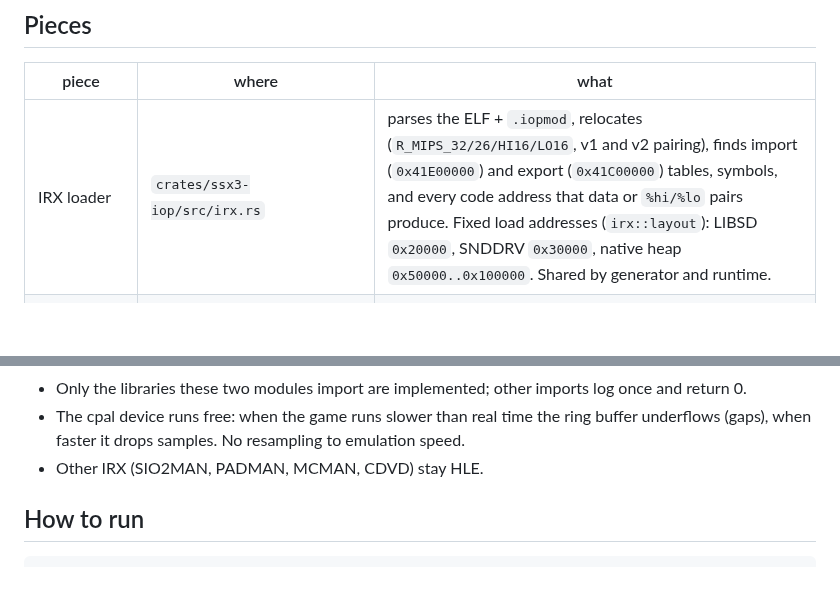
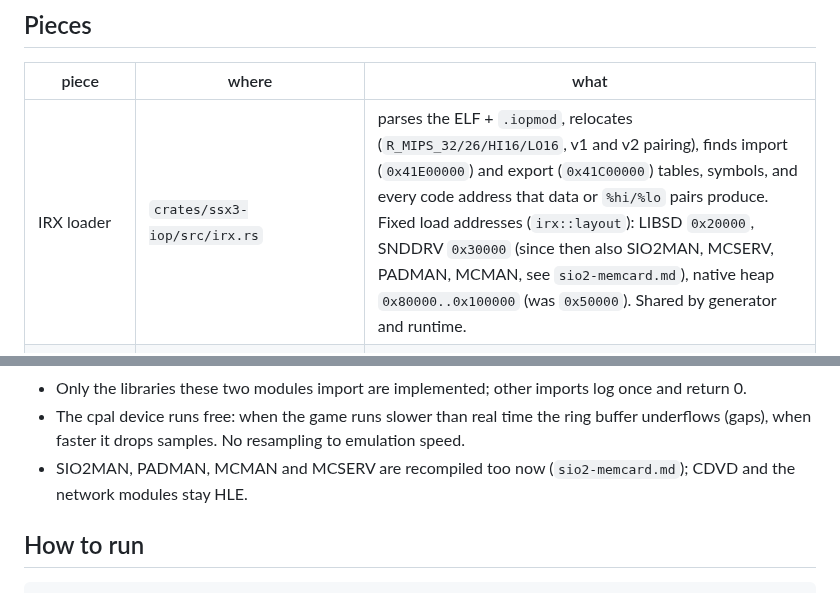
Before and after one commit to andersfischernielsen/ssx3-decomp, a Markdown page: docs/investigation/iop-audio.md, 2 parts joined by grey strips. Rendered like a GitHub page; blank space fills up the shorter version.

```diff
--- a/docs/investigation/iop-audio.md
+++ b/docs/investigation/iop-audio.md
@@ -18,7 +18,7 @@ Rust, the same way as the EE code, and run against native firmware.
 
 | piece | where | what |
 | --- | --- | --- |
-| IRX loader | `crates/ssx3-iop/src/irx.rs` | parses the ELF + `.iopmod`, relocates (`R_MIPS_32/26/HI16/LO16`, v1 and v2 pairing), finds import (`0x41E00000`) and export (`0x41C00000`) tables, symbols, and every code address that data or `%hi/%lo` pairs produce. Fixed load addresses (`irx::layout`): LIBSD `0x20000`, SNDDRV `0x30000`, native heap `0x50000..0x100000`. Shared by generator and runtime. |
+| IRX loader | `crates/ssx3-iop/src/irx.rs` | parses the ELF + `.iopmod`, relocates (`R_MIPS_32/26/HI16/LO16`, v1 and v2 pairing), finds import (`0x41E00000`) and export (`0x41C00000`) tables, symbols, and every code address that data or `%hi/%lo` pairs produce. Fixed load addresses (`irx::layout`): LIBSD `0x20000`, SNDDRV `0x30000` (since then also SIO2MAN, MCSERV, PADMAN, MCMAN, see `sio2-memcard.md`), native heap `0x80000..0x100000` (was `0x50000`). Shared by generator and runtime. |
 | R3000 → Rust generator | `crates/ssx3-recomp/src/iopgen.rs`, bin `recomp-iop` | per-function block dispatchers over labels, same unwind/trampoline model as `eegen.rs`. Output: crate `ssx3-iop-gen` in `generated/iop/modules/` (gitignored) + `report.txt`. `recomp-ee` also runs this step. |
 | IOP state + runtime | `crates/ssx3-iop/src/lib.rs` | `Iop`: 32-bit GPRs, HI/LO, 2 MiB RAM, scratchpad, I/O dispatch; trampoline, nested native→guest calls, scheduler loop `Iop::run(target)`. |
 | kernel | `kernel.rs`, `imports.rs` | threads (priorities, FIFO), sleep/wakeup, delay, semaphores, event flags, alarms, first-fit allocator, interrupt handler table, module start. All 45 imports the two modules use (sysmem, loadcore, intrman, thbase, thsemap, thevent, sifman, sifcmd, sysclib). |
@@ -163,7 +163,7 @@ Observed (headless, `SSX3_IOP=1`):
 * The cpal device runs free: when the game runs slower than real time the
   ring buffer underflows (gaps), when faster it drops samples. No resampling
   to emulation speed.
-* Other IRX (SIO2MAN, PADMAN, MCMAN, CDVD) stay HLE.
+* SIO2MAN, PADMAN, MCMAN and MCSERV are recompiled too now (`sio2-memcard.md`); CDVD and the network modules stay HLE.
 
 ## How to run
 
```
Also changed, not shown: README.md (+2 -2 lines), docs/investigation/sio2-memcard.md (added, +206 -0 lines), docs/plans/playable-push.md (+10 -0 lines), docs/investigation/memcard-load-list.png (added), docs/investigation/memcard-save-complete.png (added), 4 other files.
